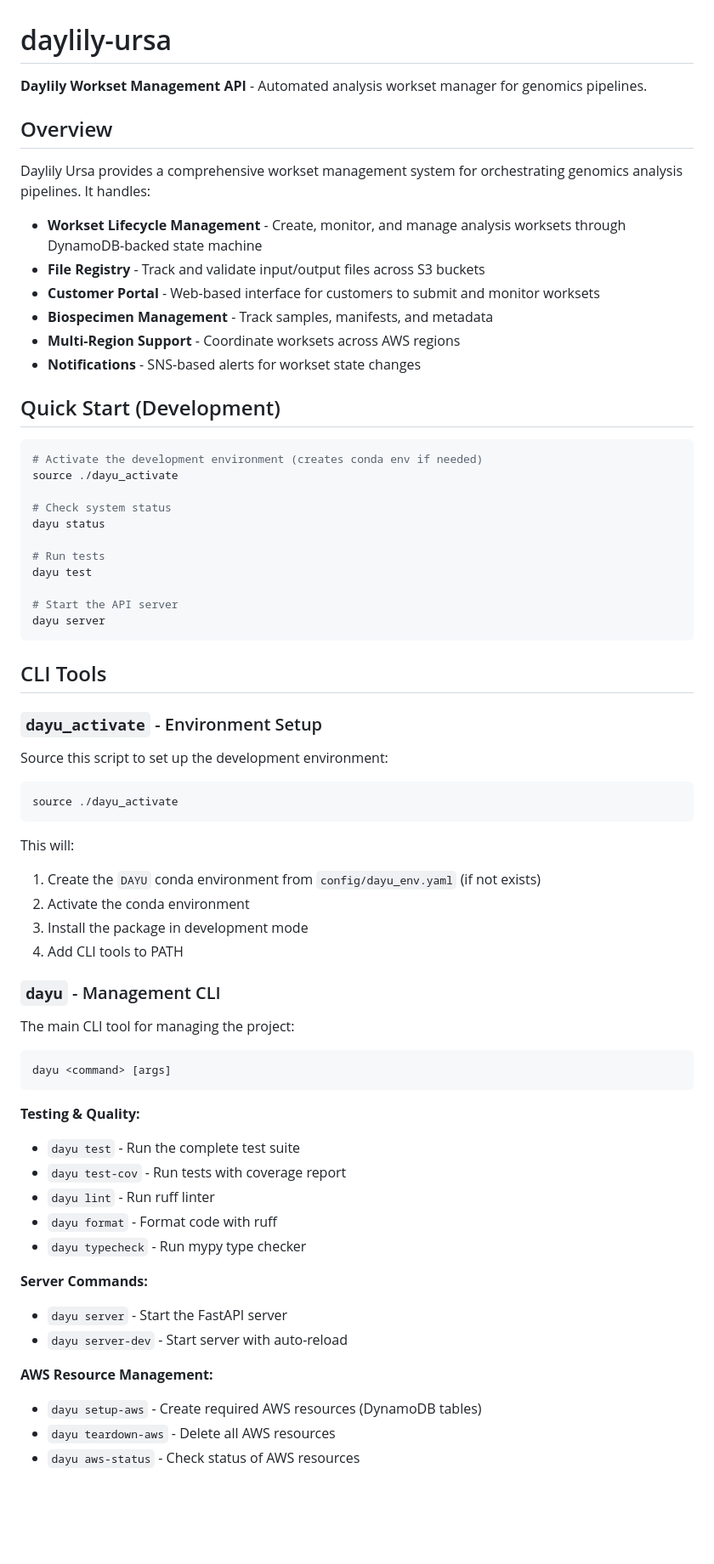
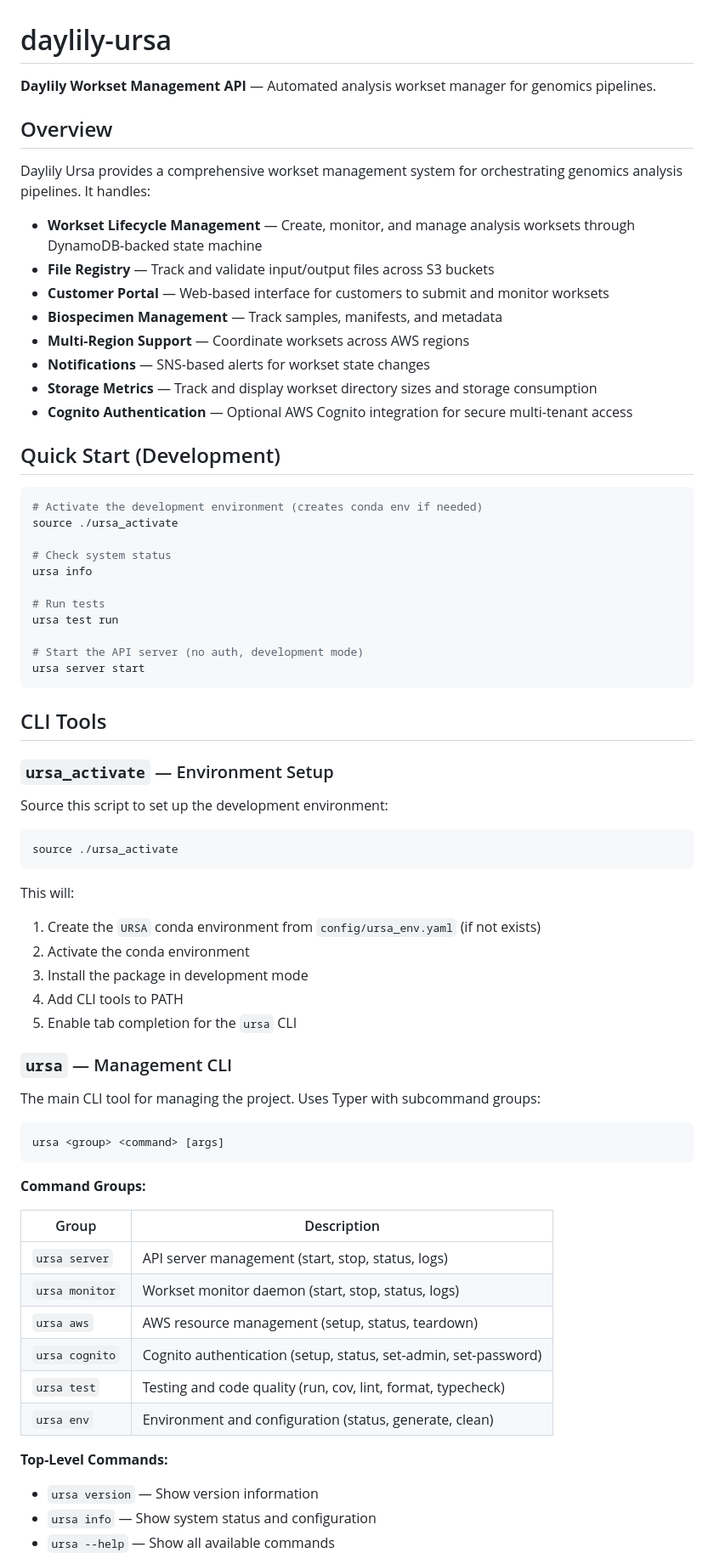
Before and after one commit to Daylily-Informatics/daylily-ursa, a Markdown page: README.md, the part around one of its changes. Shown at 85% size. Drawn GitHub-style; blank space fills up the shorter version.

````diff
--- a/README.md
+++ b/README.md
@@ -1,71 +1,74 @@
 # daylily-ursa
 
-**Daylily Workset Management API** - Automated analysis workset manager for genomics pipelines.
+**Daylily Workset Management API** — Automated analysis workset manager for genomics pipelines.
 
 ## Overview
 
 Daylily Ursa provides a comprehensive workset management system for orchestrating genomics analysis pipelines. It handles:
 
-- **Workset Lifecycle Management** - Create, monitor, and manage analysis worksets through DynamoDB-backed state machine
-- **File Registry** - Track and validate input/output files across S3 buckets
-- **Customer Portal** - Web-based interface for customers to submit and monitor worksets
-- **Biospecimen Management** - Track samples, manifests, and metadata
-- **Multi-Region Support** - Coordinate worksets across AWS regions
-- **Notifications** - SNS-based alerts for workset state changes
+- **Workset Lifecycle Management** — Create, monitor, and manage analysis worksets through DynamoDB-backed state machine
+- **File Registry** — Track and validate input/output files across S3 buckets
+- **Customer Portal** — Web-based interface for customers to submit and monitor worksets
+- **Biospecimen Management** — Track samples, manifests, and metadata
+- **Multi-Region Support** — Coordinate worksets across AWS regions
+- **Notifications** — SNS-based alerts for workset state changes
+- **Storage Metrics** — Track and display workset directory sizes and storage consumption
+- **Cognito Authentication** — Optional AWS Cognito integration for secure multi-tenant access
 
 ## Quick Start (Development)
 
 ```bash
 # Activate the development environment (creates conda env if needed)
-source ./dayu_activate
+source ./ursa_activate
 
 # Check system status
-dayu status
+ursa info
 
 # Run tests
-dayu test
+ursa test run
 
-# Start the API server
-dayu server
+# Start the API server (no auth, development mode)
+ursa server start
 ```
 
 ## CLI Tools
 
-### `dayu_activate` - Environment Setup
+### `ursa_activate` — Environment Setup
 
 Source this script to set up the development environment:
 
 ```bash
-source ./dayu_activate
+source ./ursa_activate
 ```
 
 This will:
-1. Create the `DAYU` conda environment from `config/dayu_env.yaml` (if not exists)
+1. Create the `URSA` conda environment from `config/ursa_env.yaml` (if not exists)
 2. Activate the conda environment
 3. Install the package in development mode
 4. Add CLI tools to PATH
+5. Enable tab completion for the `ursa` CLI
 
-### `dayu` - Management CLI
+### `ursa` — Management CLI
 
-The main CLI tool for managing the project:
+The main CLI tool for managing the project. Uses Typer with subcommand groups:
 
 ```bash
-dayu <command> [args]
+ursa <group> <command> [args]
 ```
 
-**Testing & Quality:**
-- `dayu test` - Run the complete test suite
-- `dayu test-cov` - Run tests with coverage report
-- `dayu lint` - Run ruff linter
-- `dayu format` - Format code with ruff
-- `dayu typecheck` - Run mypy type checker
+**Command Groups:**
 
-**Server Commands:**
-- `dayu server` - Start the FastAPI server
-- `dayu server-dev` - Start server with auto-reload
+| Group | Description |
+|-------|-------------|
+| `ursa server` | API server management (start, stop, status, logs) |
+| `ursa monitor` | Workset monitor daemon (start, stop, status, logs) |
+| `ursa aws` | AWS resource management (setup, status, teardown) |
+| `ursa cognito` | Cognito authentication (setup, status, set-admin, set-password) |
+| `ursa test` | Testing and code quality (run, cov, lint, format, typecheck) |
+| `ursa env` | Environment and configuration (status, generate, clean) |
 
-**AWS Resource Management:**
-- `dayu setup-aws` - Create required AWS resources (DynamoDB tables)
-- `dayu teardown-aws` - Delete all AWS resources
-- `dayu aws-status` - Check status of AWS resources
+**Top-Level Commands:**
+- `ursa version` — Show version information
+- `ursa info` — Show system status and configuration
+- `ursa --help` — Show all available commands
 
````
Also changed, not shown: other parts of README.md (+127 -20 lines).
